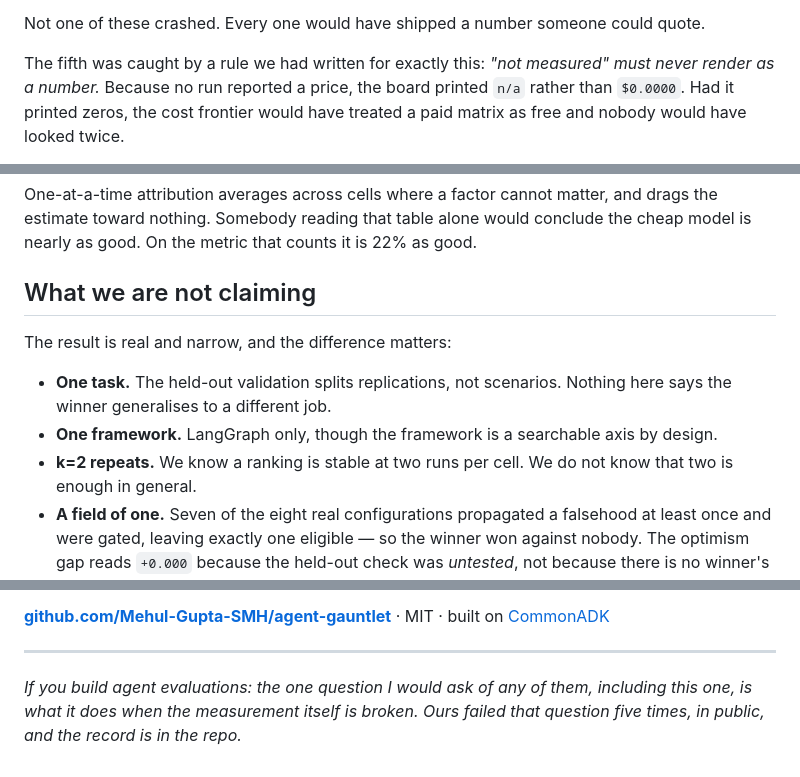
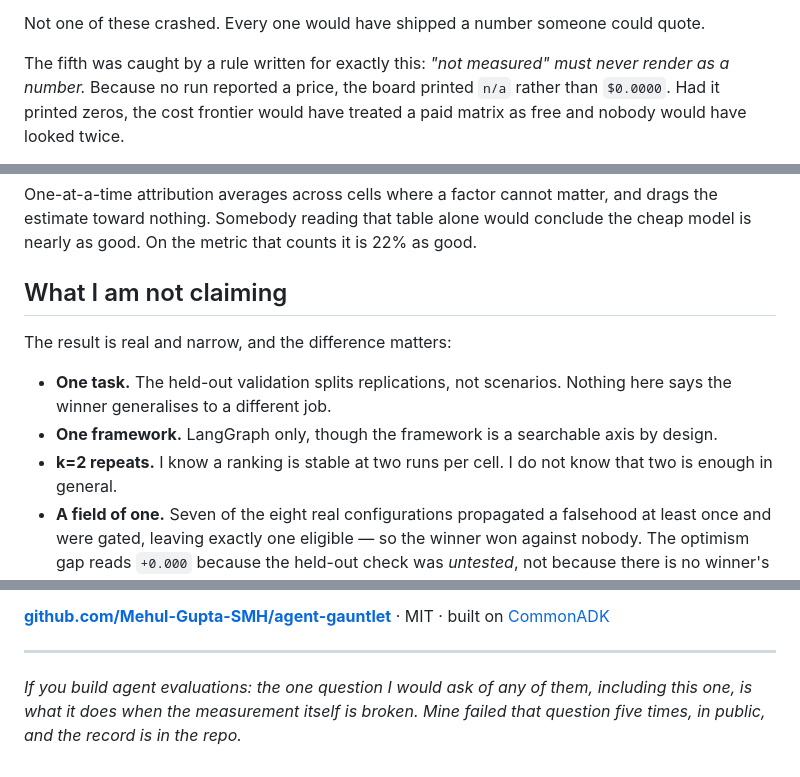
Before and after one commit to Mehul-Gupta-SMH/agent-gauntlet, a Markdown page: docs/posts/001-the-leaderboard-that-lied.md, 3 parts joined by grey strips. GitHub-like rendering.

```diff
--- a/docs/posts/001-the-leaderboard-that-lied.md
+++ b/docs/posts/001-the-leaderboard-that-lied.md
@@ -135,7 +135,7 @@ every earlier record meant.
 Not one of these crashed. Every one would have shipped a number someone could
 quote.
 
-The fifth was caught by a rule we had written for exactly this: *"not measured"
+The fifth was caught by a rule written for exactly this: *"not measured"
 must never render as a number.* Because no run reported a price, the board
 printed `n/a` rather than `$0.0000`. Had it printed zeros, the cost frontier
 would have treated a paid matrix as free and nobody would have looked twice.
@@ -179,7 +179,7 @@ drags the estimate toward nothing. Somebody reading that table alone would
 conclude the cheap model is nearly as good. On the metric that counts it is 22%
 as good.
 
-## What we are not claiming
+## What I am not claiming
 
 The result is real and narrow, and the difference matters:
 
@@ -187,7 +187,7 @@ The result is real and narrow, and the difference matters:
   Nothing here says the winner generalises to a different job.
 - **One framework.** LangGraph only, though the framework is a searchable axis by
   design.
-- **k=2 repeats.** We know a ranking is stable at two runs per cell. We do not
+- **k=2 repeats.** I know a ranking is stable at two runs per cell. I do not
   know that two is enough in general.
 - **A field of one.** Seven of the eight real configurations propagated a
   falsehood at least once and were gated, leaving exactly one eligible — so the
@@ -214,5 +214,5 @@ MIT · built on [CommonADK](https://github.com/Mehul-Gupta-SMH/CommonADK)
 ---
 
 *If you build agent evaluations: the one question I would ask of any of them,
-including this one, is what it does when the measurement itself is broken. Ours
+including this one, is what it does when the measurement itself is broken. Mine
 failed that question five times, in public, and the record is in the repo.*
```
Also changed, not shown: other parts of docs/posts/001-the-leaderboard-that-lied.md (+9 -9 lines).
